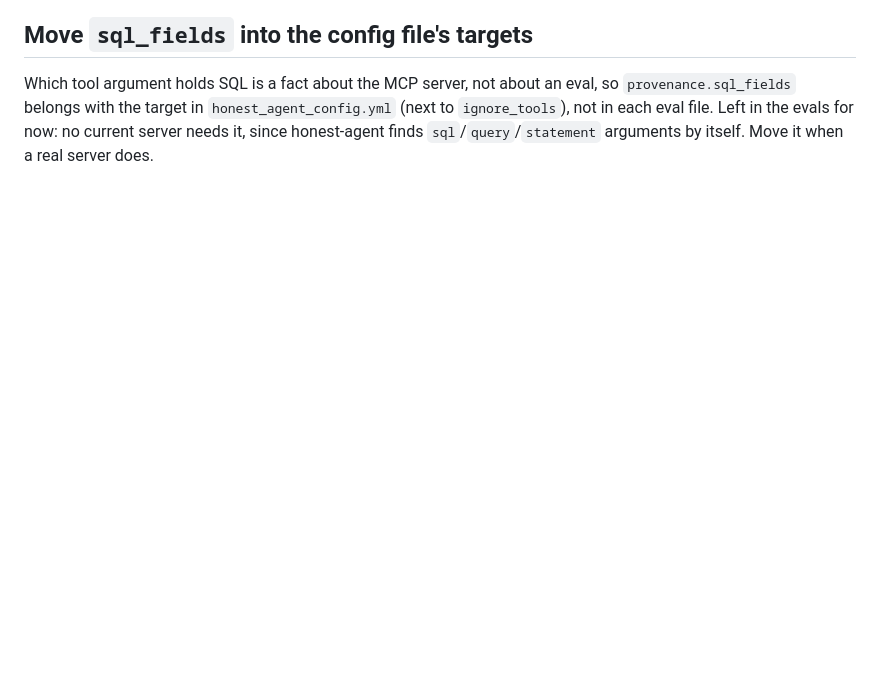
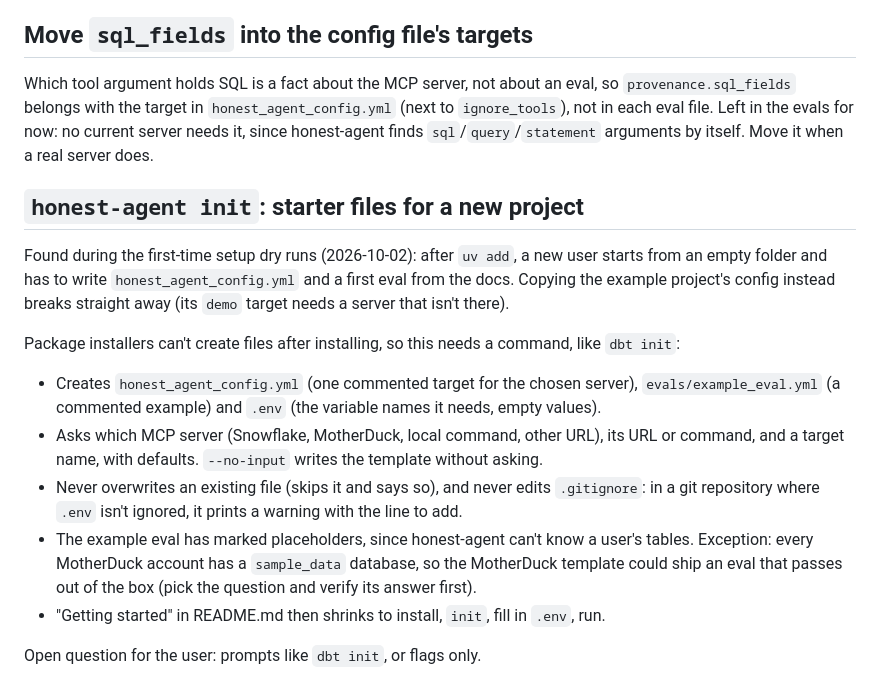
Before and after one commit to jlcoto/the_honest_agent, a Markdown page: TODO.md, the part around the change. GitHub-like rendering; blank space fills up the shorter version.

```diff
--- a/TODO.md
+++ b/TODO.md
@@ -291,3 +291,32 @@ so `provenance.sql_fields` belongs with the target in
 `honest_agent_config.yml` (next to `ignore_tools`), not in each eval file. Left
 in the evals for now: no current server needs it, since honest-agent finds
 `sql`/`query`/`statement` arguments by itself. Move it when a real server does.
+
+## `honest-agent init`: starter files for a new project
+
+Found during the first-time setup dry runs (2026-10-02): after `uv add`, a
+new user starts from an empty folder and has to write
+`honest_agent_config.yml` and a first eval from the docs. Copying the
+example project's config instead breaks straight away (its `demo` target
+needs a server that isn't there).
+
+Package installers can't create files after installing, so this needs a
+command, like `dbt init`:
+
+- Creates `honest_agent_config.yml` (one commented target for the chosen
+  server), `evals/example_eval.yml` (a commented example) and `.env` (the
+  variable names it needs, empty values).
+- Asks which MCP server (Snowflake, MotherDuck, local command, other URL),
+  its URL or command, and a target name, with defaults. `--no-input` writes
+  the template without asking.
+- Never overwrites an existing file (skips it and says so), and never edits
+  `.gitignore`: in a git repository where `.env` isn't ignored, it prints a
+  warning with the line to add.
+- The example eval has marked placeholders, since honest-agent can't know a
+  user's tables. Exception: every MotherDuck account has a `sample_data`
+  database, so the MotherDuck template could ship an eval that passes out of
+  the box (pick the question and verify its answer first).
+- "Getting started" in README.md then shrinks to install, `init`, fill in
+  `.env`, run.
+
+Open question for the user: prompts like `dbt init`, or flags only.
```
Also changed, not shown: README.md (+121 -1 lines).
